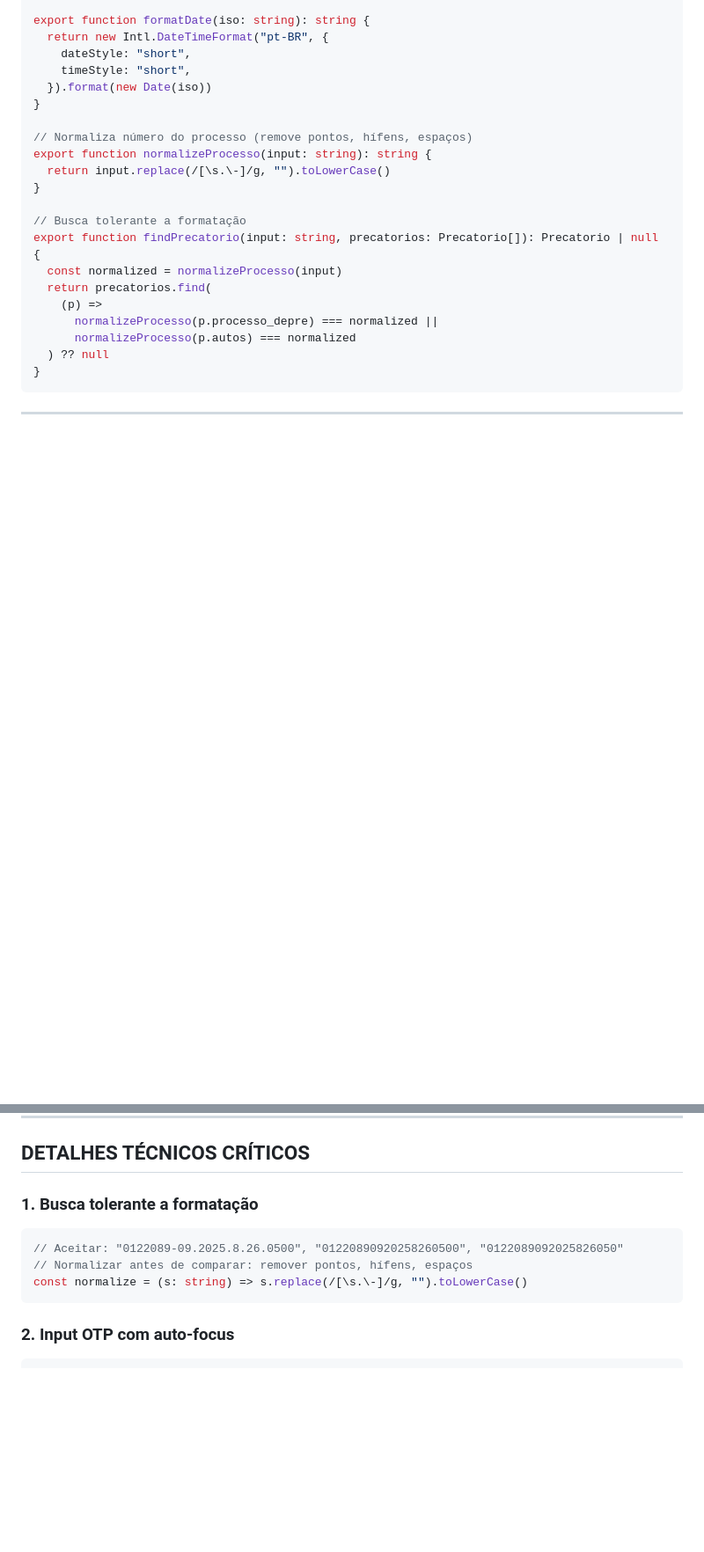
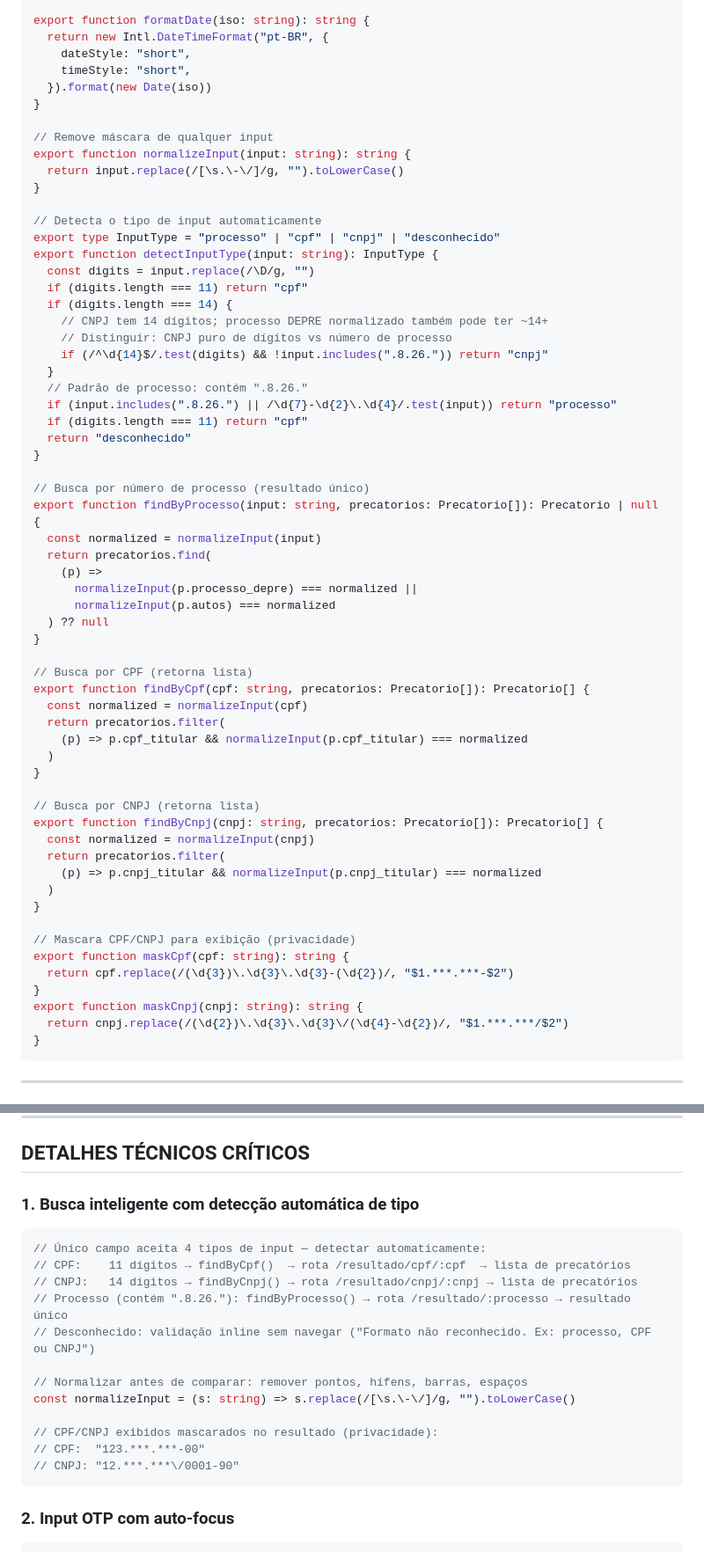
Before and after one commit to jjuniorfilho/precatorio-sp, a Markdown page: docs/prototypes/lovable-prompt.md, 2 parts joined by grey strips. Shown at 88% size. Drawn GitHub-style; blank space fills up the shorter version.

````diff
--- a/docs/prototypes/lovable-prompt.md
+++ b/docs/prototypes/lovable-prompt.md
@@ -409,19 +443,59 @@ export function formatDate(iso: string): string {
   }).format(new Date(iso))
 }
 
-// Normaliza número do processo (remove pontos, hífens, espaços)
-export function normalizeProcesso(input: string): string {
-  return input.replace(/[\s.\-]/g, "").toLowerCase()
+// Remove máscara de qualquer input
+export function normalizeInput(input: string): string {
+  return input.replace(/[\s.\-\/]/g, "").toLowerCase()
 }
 
-// Busca tolerante a formatação
-export function findPrecatorio(input: string, precatorios: Precatorio[]): Precatorio | null {
-  const normalized = normalizeProcesso(input)
+// Detecta o tipo de input automaticamente
+export type InputType = "processo" | "cpf" | "cnpj" | "desconhecido"
+export function detectInputType(input: string): InputType {
+  const digits = input.replace(/\D/g, "")
+  if (digits.length === 11) return "cpf"
+  if (digits.length === 14) {
+    // CNPJ tem 14 dígitos; processo DEPRE normalizado também pode ter ~14+
+    // Distinguir: CNPJ puro de dígitos vs número de processo
+    if (/^\d{14}$/.test(digits) && !input.includes(".8.26.")) return "cnpj"
+  }
+  // Padrão de processo: contém ".8.26."
+  if (input.includes(".8.26.") || /\d{7}-\d{2}\.\d{4}/.test(input)) return "processo"
+  if (digits.length === 11) return "cpf"
+  return "desconhecido"
+}
+
+// Busca por número de processo (resultado único)
+export function findByProcesso(input: string, precatorios: Precatorio[]): Precatorio | null {
+  const normalized = normalizeInput(input)
   return precatorios.find(
     (p) =>
-      normalizeProcesso(p.processo_depre) === normalized ||
-      normalizeProcesso(p.autos) === normalized
+      normalizeInput(p.processo_depre) === normalized ||
+      normalizeInput(p.autos) === normalized
   ) ?? null
+}
+
+// Busca por CPF (retorna lista)
+export function findByCpf(cpf: string, precatorios: Precatorio[]): Precatorio[] {
+  const normalized = normalizeInput(cpf)
+  return precatorios.filter(
+    (p) => p.cpf_titular && normalizeInput(p.cpf_titular) === normalized
+  )
+}
+
+// Busca por CNPJ (retorna lista)
+export function findByCnpj(cnpj: string, precatorios: Precatorio[]): Precatorio[] {
+  const normalized = normalizeInput(cnpj)
+  return precatorios.filter(
+    (p) => p.cnpj_titular && normalizeInput(p.cnpj_titular) === normalized
+  )
+}
+
+// Mascara CPF/CNPJ para exibição (privacidade)
+export function maskCpf(cpf: string): string {
+  return cpf.replace(/(\d{3})\.\d{3}\.\d{3}-(\d{2})/, "$1.***.***-$2")
+}
+export function maskCnpj(cnpj: string): string {
+  return cnpj.replace(/(\d{2})\.\d{3}\.\d{3}\/(\d{4}-\d{2})/, "$1.***.***/$2")
 }
 ```
 
@@ -973,11 +1087,20 @@ interface AdminState {
 
 ## DETALHES TÉCNICOS CRÍTICOS
 
-### 1. Busca tolerante a formatação
+### 1. Busca inteligente com detecção automática de tipo
 ```typescript
-// Aceitar: "0122089-09.2025.8.26.0500", "01220890920258260500", "0122089092025826050"
-// Normalizar antes de comparar: remover pontos, hífens, espaços
-const normalize = (s: string) => s.replace(/[\s.\-]/g, "").toLowerCase()
+// Único campo aceita 4 tipos de input — detectar automaticamente:
+// CPF:    11 dígitos → findByCpf()  → rota /resultado/cpf/:cpf  → lista de precatórios
+// CNPJ:   14 dígitos → findByCnpj() → rota /resultado/cnpj/:cnpj → lista de precatórios
+// Processo (contém ".8.26."): findByProcesso() → rota /resultado/:processo → resultado único
+// Desconhecido: validação inline sem navegar ("Formato não reconhecido. Ex: processo, CPF ou CNPJ")
+
+// Normalizar antes de comparar: remover pontos, hífens, barras, espaços
+const normalizeInput = (s: string) => s.replace(/[\s.\-\/]/g, "").toLowerCase()
+
+// CPF/CNPJ exibidos mascarados no resultado (privacidade):
+// CPF:  "123.***.***-00"
+// CNPJ: "12.***.***\/0001-90"
 ```
 
 ### 2. Input OTP com auto-focus
````
Also changed, not shown: other parts of docs/prototypes/lovable-prompt.md (+79 -5 lines), 2 other files.
